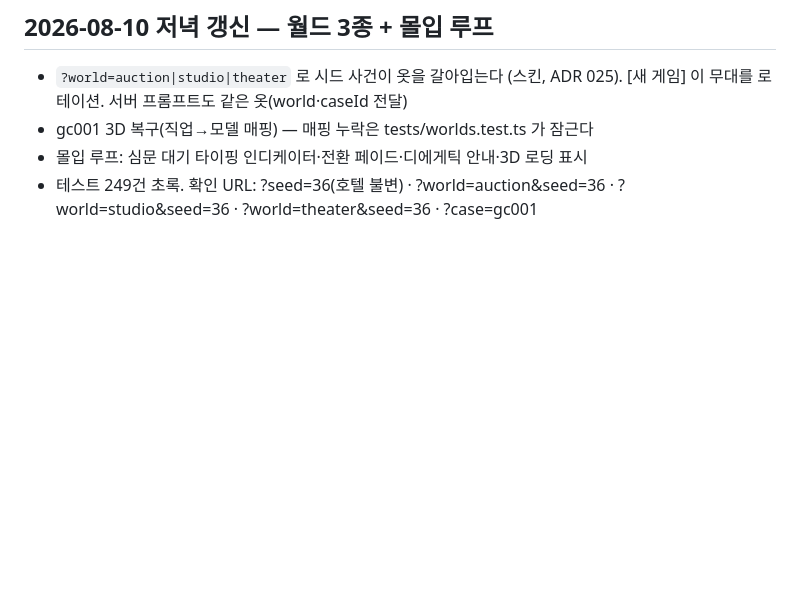
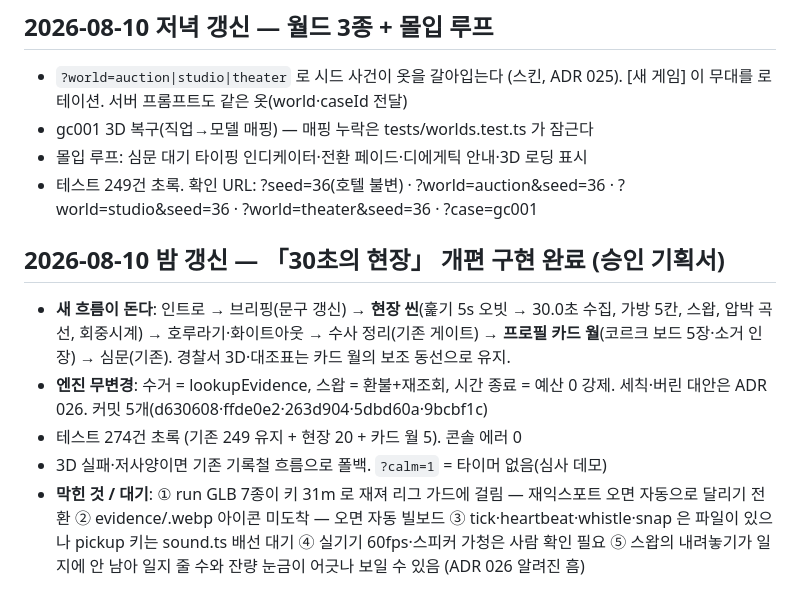
Before and after one commit to teobasaki/nan-alibi, a Markdown page: docs/STATE.md, the part around the change. Rendered like a GitHub page; blank space fills up the shorter version.

Commit message:
[DOCS] ADR 026 — 30초의 현장 세칙 7건 + STATE·저널 갱신

```diff
--- a/docs/STATE.md
+++ b/docs/STATE.md
@@ -136,3 +136,18 @@
 - 몰입 루프: 심문 대기 타이핑 인디케이터·전환 페이드·디에게틱 안내·3D 로딩 표시
 - 테스트 249건 초록. 확인 URL: ?seed=36(호텔 불변) · ?world=auction&seed=36 ·
   ?world=studio&seed=36 · ?world=theater&seed=36 · ?case=gc001
+
+## 2026-08-10 밤 갱신 — 「30초의 현장」 개편 구현 완료 (승인 기획서)
+- **새 흐름이 돈다**: 인트로 → 브리핑(문구 갱신) → **현장 씬**(훑기 5s 오빗 →
+  30.0초 수집, 가방 5칸, 스왑, 압박 곡선, 회중시계) → 호루라기·화이트아웃 →
+  수사 정리(기존 게이트) → **프로필 카드 월**(코르크 보드 5장·소거 인장) → 심문(기존).
+  경찰서 3D·대조표는 카드 월의 보조 동선으로 유지.
+- **엔진 무변경**: 수거 = lookupEvidence, 스왑 = 환불+재조회, 시간 종료 = 예산 0 강제.
+  세칙·버린 대안은 ADR 026. 커밋 5개(d630608·ffde0e2·263d904·5dbd60a·9bcbf1c)
+- 테스트 274건 초록 (기존 249 유지 + 현장 20 + 카드 월 5). 콘솔 에러 0
+- 3D 실패·저사양이면 기존 기록철 흐름으로 폴백. `?calm=1` = 타이머 없음(심사 데모)
+- **막힌 것 / 대기**: ① run GLB 7종이 키 31m 로 재져 리그 가드에 걸림 — 재익스포트
+  오면 자동으로 달리기 전환 ② evidence/<kind>.webp 아이콘 미도착 — 오면 자동 빌보드
+  ③ tick·heartbeat·whistle·snap 은 파일이 있으나 pickup 키는 sound.ts 배선 대기
+  ④ 실기기 60fps·스피커 가청은 사람 확인 필요 ⑤ 스왑의 내려놓기가 일지에 안 남아
+  일지 줄 수와 잔량 눈금이 어긋나 보일 수 있음 (ADR 026 알려진 흠)
```
Also changed, not shown: docs/decisions/026-30초의-현장-구현-세칙.md (added, +70 -0 lines), docs/journal/2026-08-10.md (+19 -0 lines).
